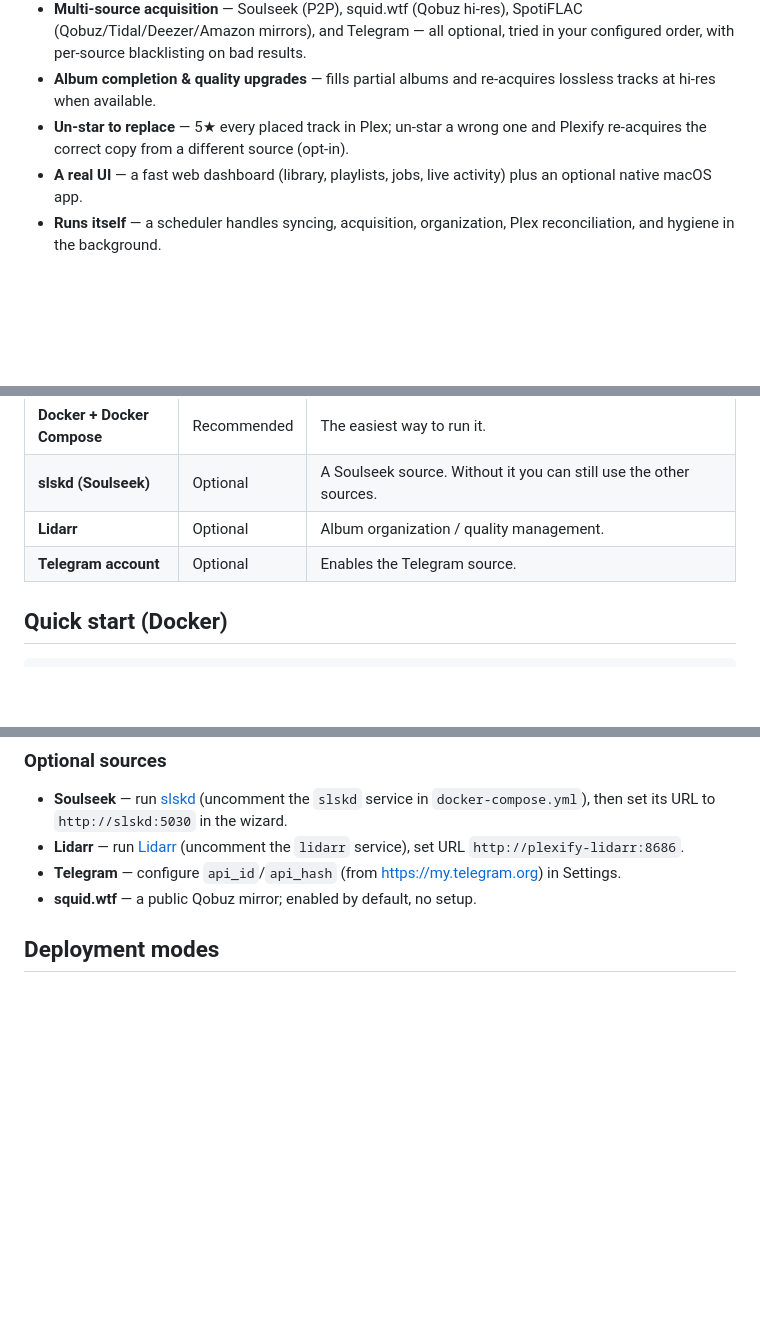
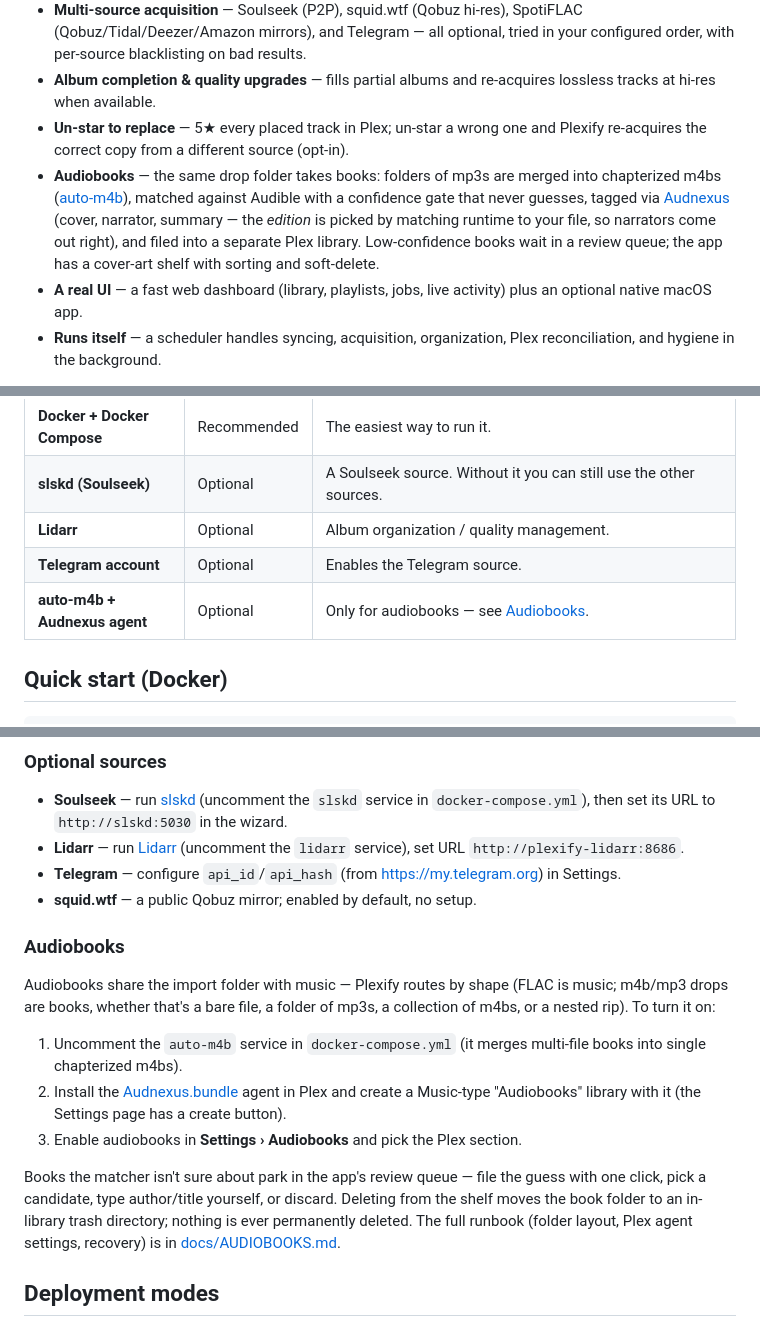
Before and after one commit to adamkbritsch/plexify, a Markdown page: README.md, 3 parts joined by grey strips. Drawn GitHub-style; blank space fills up the shorter version.

Commit message:
Document the audiobook pipeline in the README
A features bullet, an optional-requirements row, and an Audiobooks setup
subsection (auto-m4b + Audnexus agent + settings toggle) pointing at
docs/AUDIOBOOKS.md.

Co-Authored-By: Claude Opus 4.8 <noreply@anthropic.com>

```diff
--- a/README.md
+++ b/README.md
@@ -42,6 +42,7 @@ Served by the engine — everything the native app does, in the browser.
 - **Multi-source acquisition** — Soulseek (P2P), squid.wtf (Qobuz hi-res), SpotiFLAC (Qobuz/Tidal/Deezer/Amazon mirrors), and Telegram — all optional, tried in your configured order, with per-source blacklisting on bad results.
 - **Album completion & quality upgrades** — fills partial albums and re-acquires lossless tracks at hi-res when available.
 - **Un-star to replace** — 5★ every placed track in Plex; un-star a wrong one and Plexify re-acquires the correct copy from a different source (opt-in).
+- **Audiobooks** — the same drop folder takes books: folders of mp3s are merged into chapterized m4bs ([auto-m4b](https://github.com/seanap/auto-m4b)), matched against Audible with a confidence gate that never guesses, tagged via [Audnexus](https://audnex.us) (cover, narrator, summary — the *edition* is picked by matching runtime to your file, so narrators come out right), and filed into a separate Plex library. Low-confidence books wait in a review queue; the app has a cover-art shelf with sorting and soft-delete.
 - **A real UI** — a fast web dashboard (library, playlists, jobs, live activity) plus an optional native macOS app.
 - **Runs itself** — a scheduler handles syncing, acquisition, organization, Plex reconciliation, and hygiene in the background.
 
@@ -66,6 +67,7 @@ Spotify ⇄ [ Plexify engine + web UI ] ⇄ Plex
 | **slskd (Soulseek)** | Optional | A Soulseek source. Without it you can still use the other sources. |
 | **Lidarr** | Optional | Album organization / quality management. |
 | **Telegram account** | Optional | Enables the Telegram source. |
+| **auto-m4b + Audnexus agent** | Optional | Only for audiobooks — see [Audiobooks](#audiobooks). |
 
 ## Quick start (Docker)
 
@@ -98,6 +100,24 @@ The wizard auto-discovers Plex servers on your network. You provide the server U
 - **Lidarr** — run [Lidarr](https://lidarr.audio/) (uncomment the `lidarr` service), set URL `http://plexify-lidarr:8686`.
 - **Telegram** — configure `api_id`/`api_hash` (from <https://my.telegram.org>) in Settings.
 - **squid.wtf** — a public Qobuz mirror; enabled by default, no setup.
+
+### Audiobooks
+
+Audiobooks share the import folder with music — Plexify routes by shape (FLAC is music; m4b/mp3
+drops are books, whether that's a bare file, a folder of mp3s, a collection of m4bs, or a nested
+rip). To turn it on:
+
+1. Uncomment the `auto-m4b` service in `docker-compose.yml` (it merges multi-file books into
+   single chapterized m4bs).
+2. Install the [Audnexus.bundle](https://github.com/djdembeck/Audnexus.bundle) agent in Plex and
+   create a Music-type "Audiobooks" library with it (the Settings page has a create button).
+3. Enable audiobooks in **Settings › Audiobooks** and pick the Plex section.
+
+Books the matcher isn't sure about park in the app's review queue — file the guess with one
+click, pick a candidate, type author/title yourself, or discard. Deleting from the shelf moves
+the book folder to an in-library trash directory; nothing is ever permanently deleted. The full
+runbook (folder layout, Plex agent settings, recovery) is in
+[docs/AUDIOBOOKS.md](docs/AUDIOBOOKS.md).
 
 ## Deployment modes
 
```
